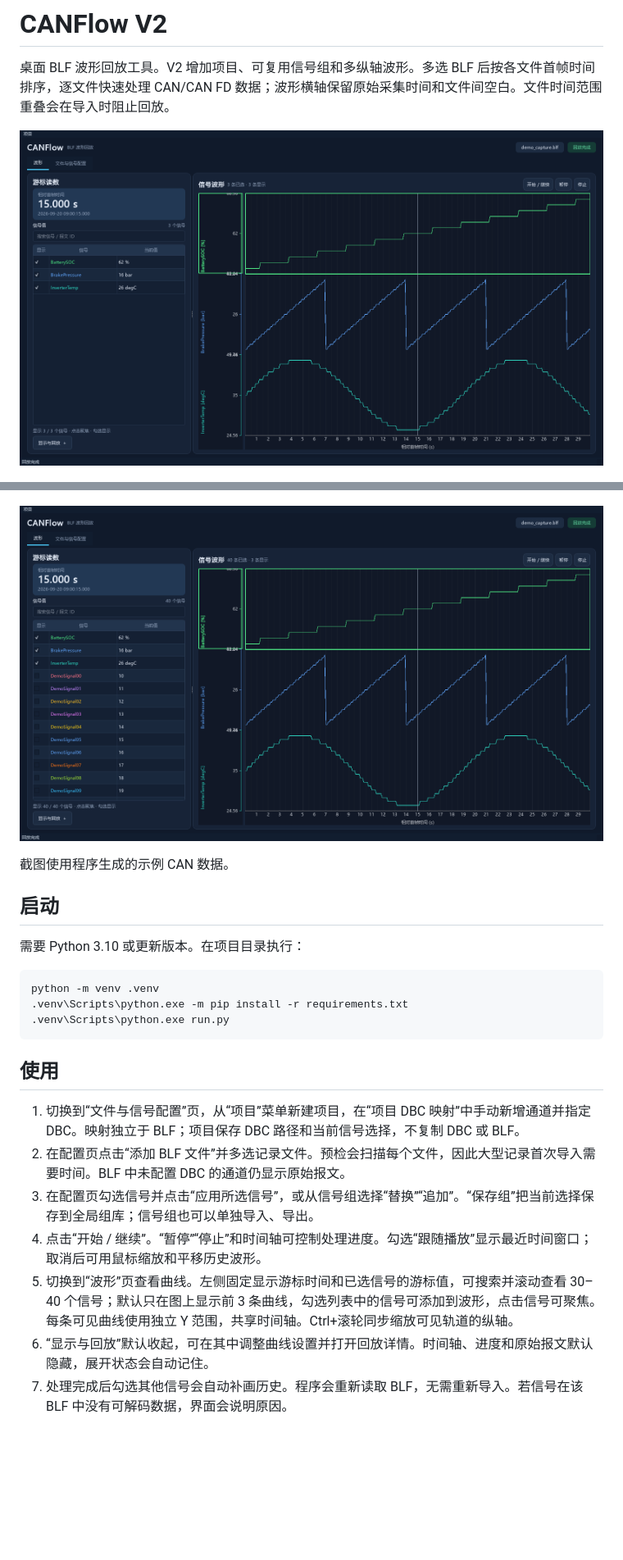
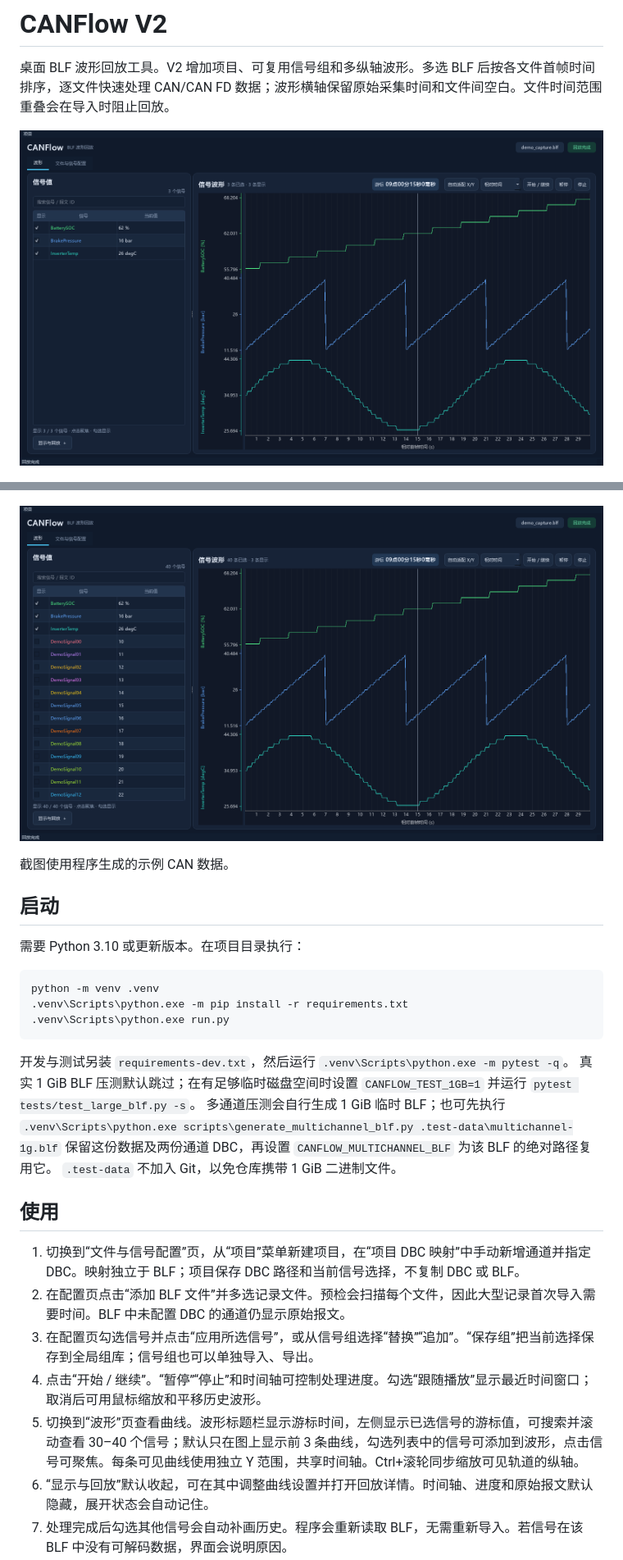
Before and after one commit to lingPoint/CANFlow, a Markdown page: README.md, 2 parts joined by grey strips. Shown at 82% size. GitHub-like rendering; pictures changed too: docs/images/canflow-dense-signals-screenshot.png, docs/images/canflow-screenshot.png; blank space fills up the shorter version.

````diff
--- a/README.md
+++ b/README.md
@@ -20,13 +20,20 @@ python -m venv .venv
 .venv\Scripts\python.exe run.py
 ```
 
+开发与测试另装 `requirements-dev.txt`，然后运行 `.venv\Scripts\python.exe -m pytest -q`。
+真实 1 GiB BLF 压测默认跳过；在有足够临时磁盘空间时设置 `CANFLOW_TEST_1GB=1` 并运行 `pytest tests/test_large_blf.py -s`。
+多通道压测会自行生成 1 GiB 临时 BLF；也可先执行
+`.venv\Scripts\python.exe scripts\generate_multichannel_blf.py .test-data\multichannel-1g.blf`
+保留这份数据及两份通道 DBC，再设置 `CANFLOW_MULTICHANNEL_BLF` 为该 BLF 的绝对路径复用它。
+`.test-data` 不加入 Git，以免仓库携带 1 GiB 二进制文件。
+
 ## 使用
 
 1. 切换到“文件与信号配置”页，从“项目”菜单新建项目，在“项目 DBC 映射”中手动新增通道并指定 DBC。映射独立于 BLF；项目保存 DBC 路径和当前信号选择，不复制 DBC 或 BLF。
 2. 在配置页点击“添加 BLF 文件”并多选记录文件。预检会扫描每个文件，因此大型记录首次导入需要时间。BLF 中未配置 DBC 的通道仍显示原始报文。
 3. 在配置页勾选信号并点击“应用所选信号”，或从信号组选择“替换”“追加”。“保存组”把当前选择保存到全局组库；信号组也可以单独导入、导出。
 4. 点击“开始 / 继续”。“暂停”“停止”和时间轴可控制处理进度。勾选“跟随播放”显示最近时间窗口；取消后可用鼠标缩放和平移历史波形。
-5. 切换到“波形”页查看曲线。左侧固定显示游标时间和已选信号的游标值，可搜索并滚动查看 30–40 个信号；默认只在图上显示前 3 条曲线，勾选列表中的信号可添加到波形，点击信号可聚焦。每条可见曲线使用独立 Y 范围，共享时间轴。Ctrl+滚轮同步缩放可见轨道的纵轴。
+5. 切换到“波形”页查看曲线。波形标题栏显示游标时间，左侧显示已选信号的游标值，可搜索并滚动查看 30–40 个信号；默认只在图上显示前 3 条曲线，勾选列表中的信号可添加到波形，点击信号可聚焦。每条可见曲线使用独立 Y 范围，共享时间轴。Ctrl+滚轮同步缩放可见轨道的纵轴。
 6. “显示与回放”默认收起，可在其中调整曲线设置并打开回放详情。时间轴、进度和原始报文默认隐藏，展开状态会自动记住。
 7. 处理完成后勾选其他信号会自动补画历史。程序会重新读取 BLF，无需重新导入。若信号在该 BLF 中没有可解码数据，界面会说明原因。
 
````
Also changed, not shown: docs/maintenance-plan.md (added, +29 -0 lines), 13 other files.
